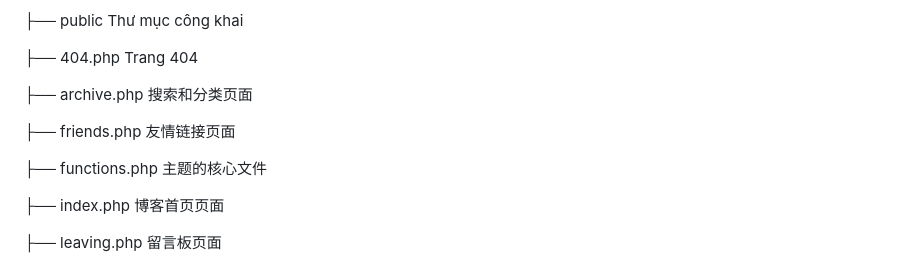
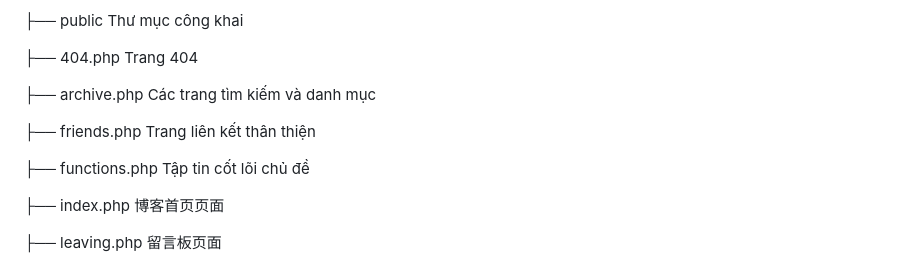
Before and after one commit to Hong98/Joe, a Markdown page: README.md, the part around the change. GitHub-like rendering.

Commit message:
Cập nhật ReadMe

```diff
--- a/README.md
+++ b/README.md
@@ -58,11 +58,11 @@ Mật khẩu：6666
 
 ├── 404.php Trang 404
 
-├── archive.php 搜索和分类页面
+├── archive.php Các trang tìm kiếm và danh mục
 
-├── friends.php 友情链接页面
+├── friends.php Trang liên kết thân thiện
 
-├── functions.php 主题的核心文件
+├── functions.php Tập tin cốt lõi chủ đề
 
 ├── index.php 博客首页页面
 
```
